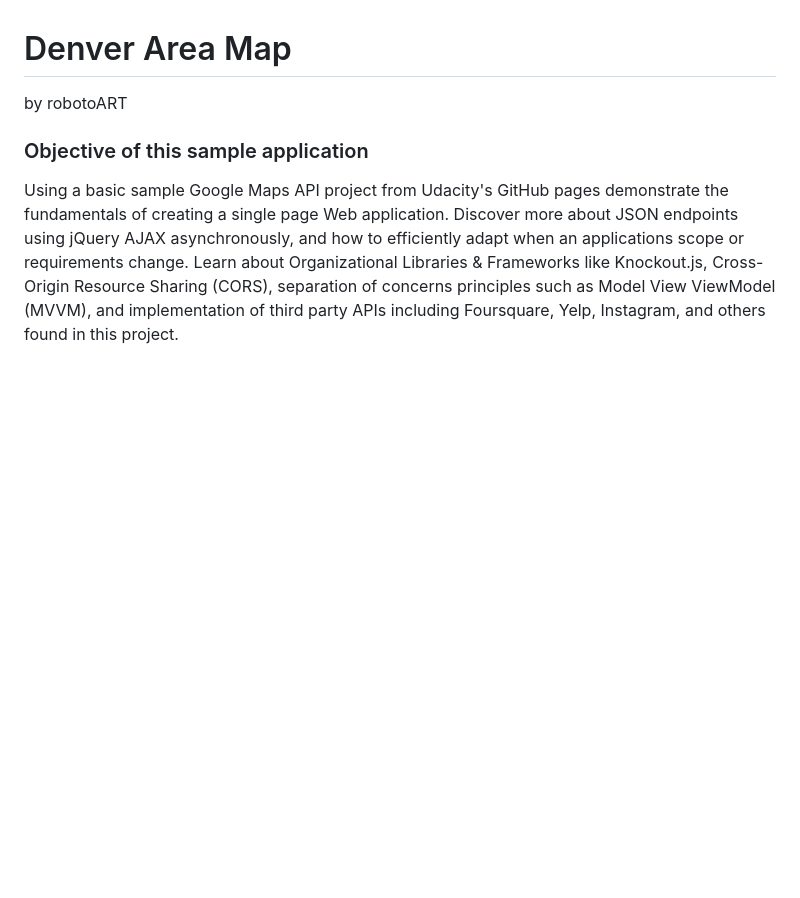
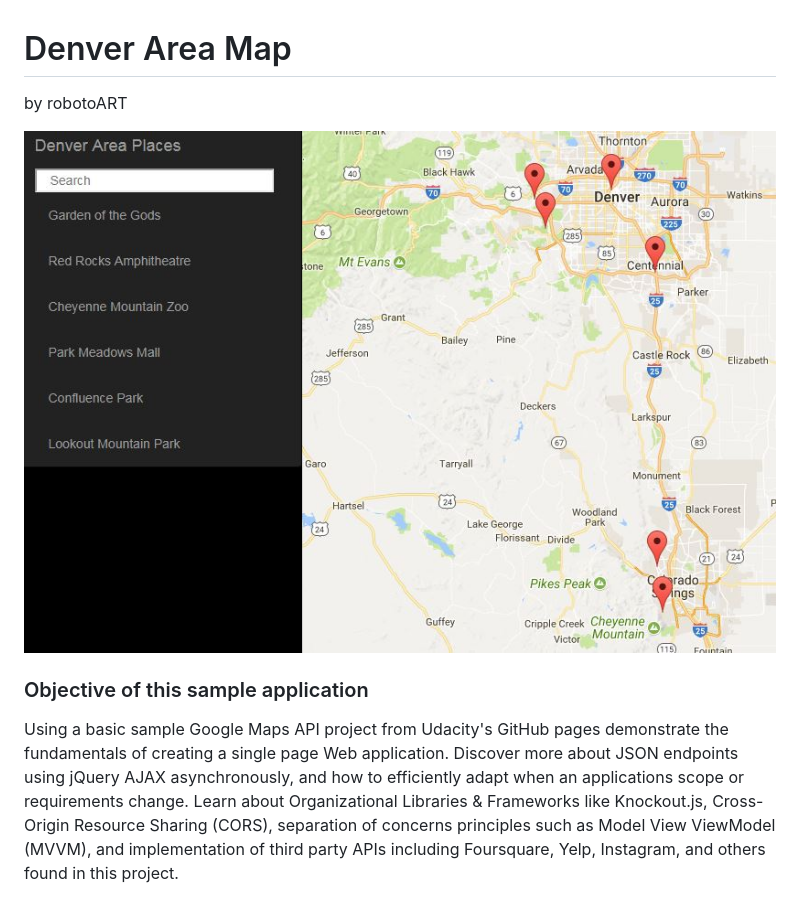
Before and after one commit to robotoART/DenverAreaMap, a Markdown page: README.md, the part around the change. GitHub-like rendering; pictures changed too: images/DenverAreaMapApp.JPG (added); blank space fills up the shorter version.

Commit message:
Edit README.md
doc: Add image of app to the README.md file.

```diff
--- a/README.md
+++ b/README.md
@@ -1,6 +1,7 @@
 # Denver Area Map
 by robotoART
 
+![alt text](./images/DenverAreaMapApp.JPG)
 ### Objective of this sample application
 Using a basic sample Google Maps API project from Udacity's GitHub pages demonstrate the fundamentals of creating a single page Web application. Discover more about JSON endpoints using jQuery AJAX asynchronously, and how to efficiently adapt when an applications scope or requirements change. Learn about Organizational Libraries & Frameworks like Knockout.js, Cross-Origin Resource Sharing (CORS), separation of concerns principles such as Model View ViewModel (MVVM), and implementation of third party APIs including Foursquare, Yelp, Instagram, and others found in this project.
 
```
